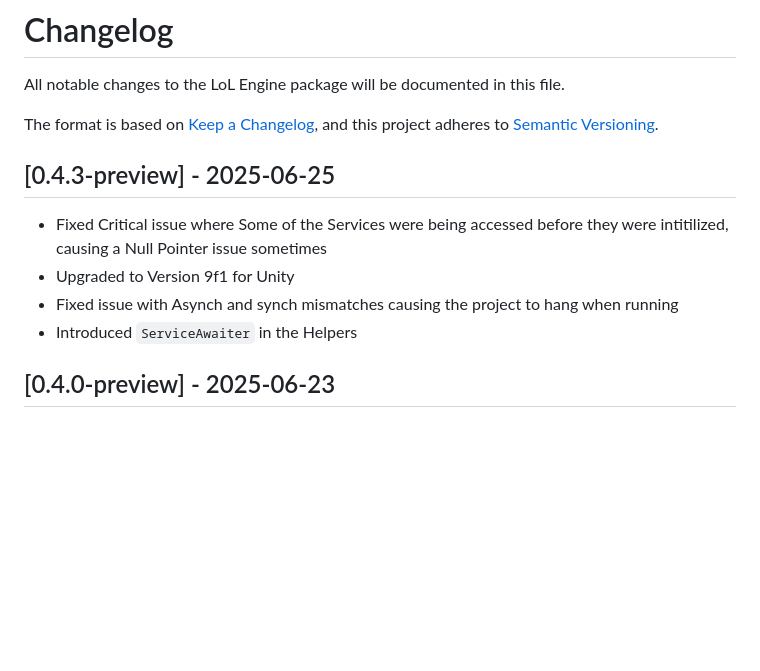
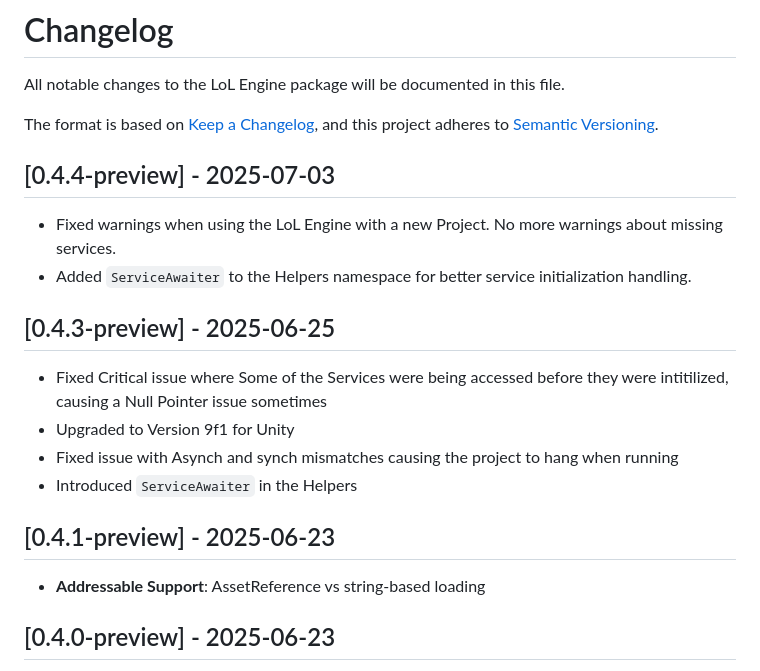
Before and after one commit to alien-tardigrade/LoL-Engine-README, a Markdown page: CHANGELOG.md, the part around the change. GitHub-like rendering; blank space fills up the shorter version.

Commit message:
[0.4.4-preview] - 2025-07-03

```diff
--- a/CHANGELOG.md
+++ b/CHANGELOG.md
@@ -5,11 +5,19 @@ All notable changes to the LoL Engine package will be documented in this file.
 The format is based on [Keep a Changelog](https://keepachangelog.com/en/1.0.0/),
 and this project adheres to [Semantic Versioning](https://semver.org/spec/v2.0.0.html).
 
+
+## [0.4.4-preview] - 2025-07-03
+- Fixed warnings when using the LoL Engine with a new Project. No more warnings about missing services.
+- Added `ServiceAwaiter` to the Helpers namespace for better service initialization handling.
+
 ## [0.4.3-preview] - 2025-06-25
 - Fixed Critical issue where Some of the Services were being accessed before they were intitilized, causing a Null Pointer issue sometimes
 - Upgraded to Version 9f1 for Unity
 - Fixed issue with Asynch and synch mismatches causing the project to hang when running
 - Introduced `ServiceAwaiter` in the Helpers
+
+## [0.4.1-preview] - 2025-06-23
+- **Addressable Support**: AssetReference vs string-based loading
 
 ## [0.4.0-preview] - 2025-06-23
 - **Addressable Support**: Added support for Addressables in ResourceManager
```
